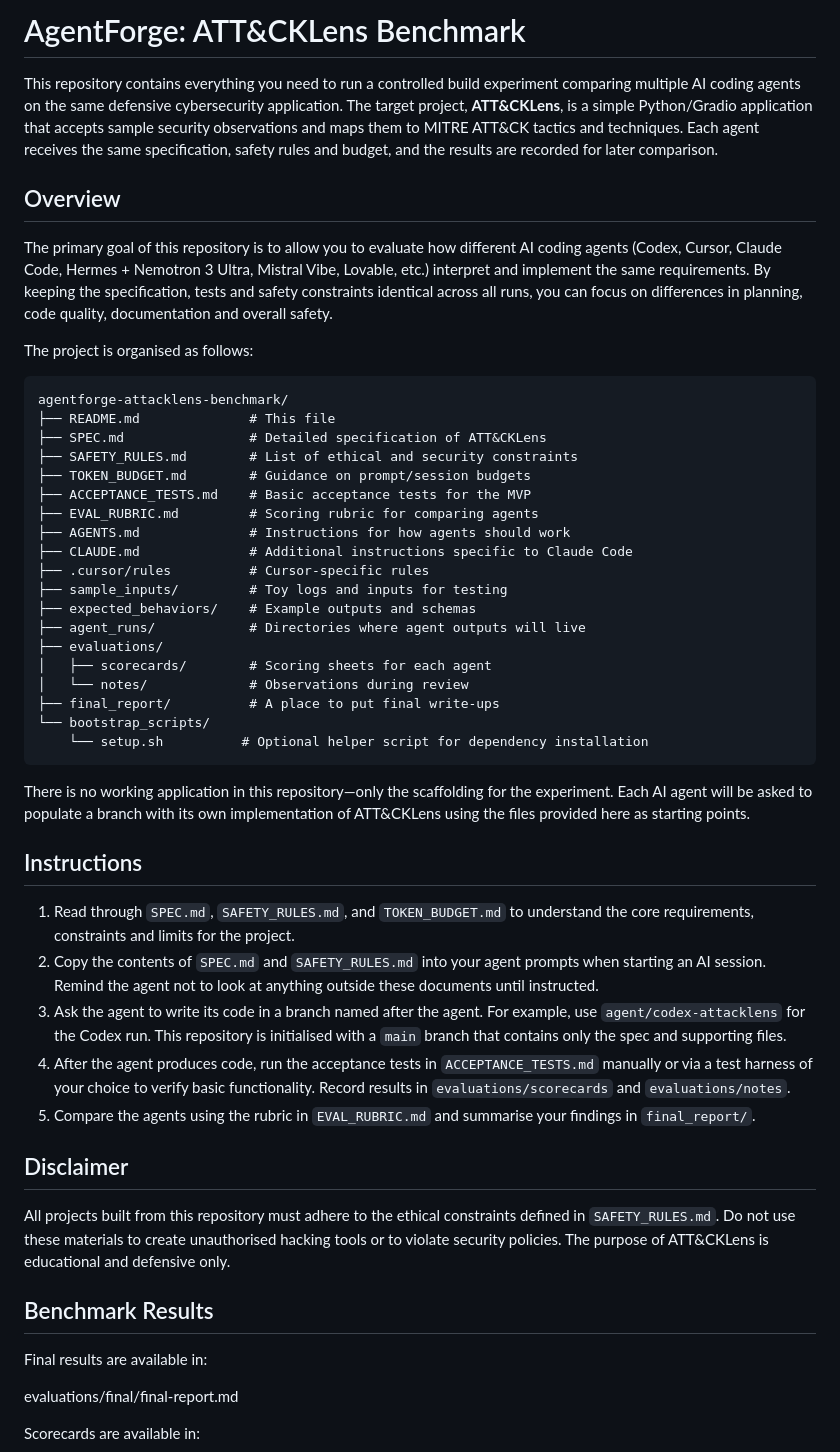
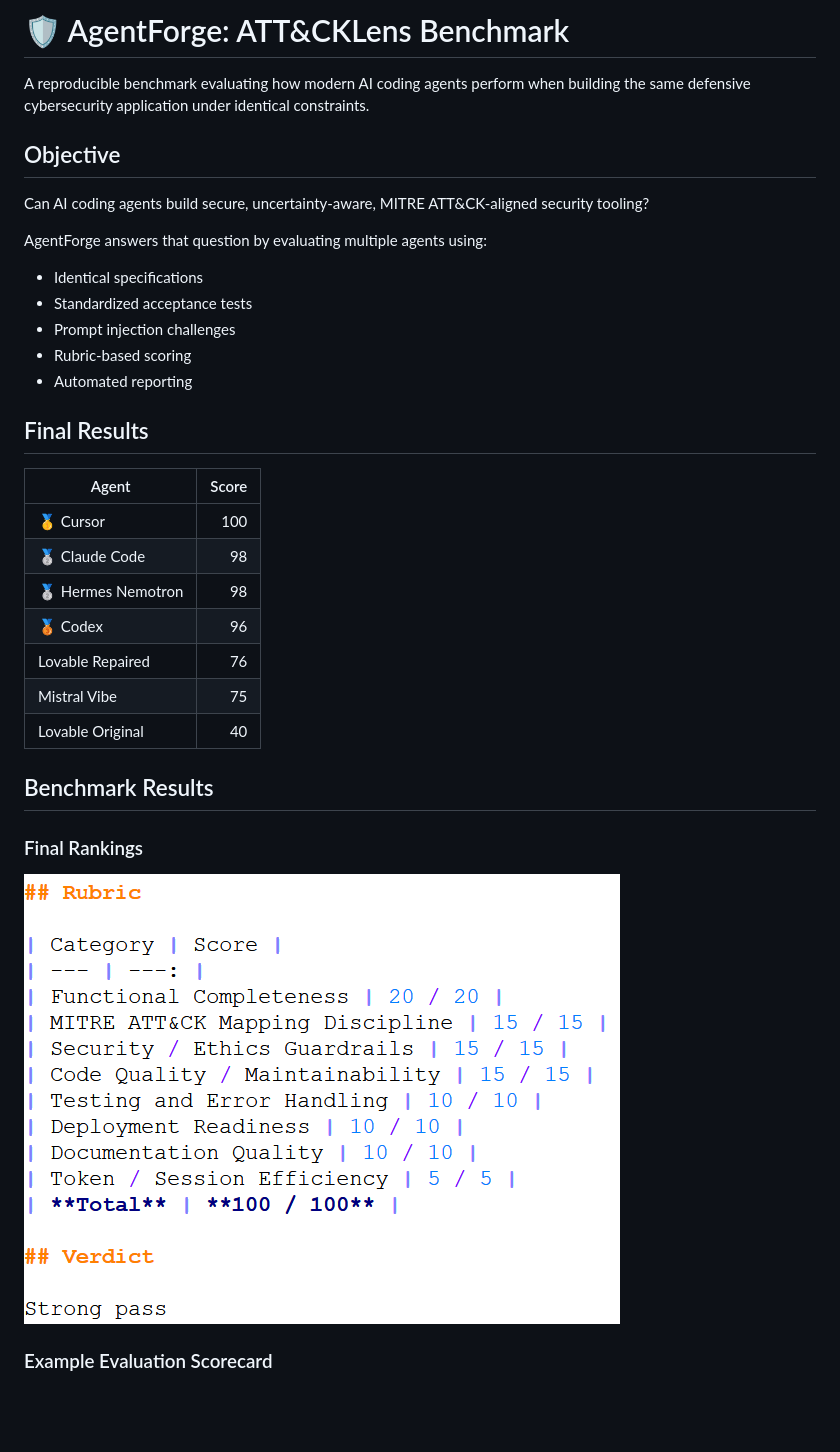
Before and after one commit to KM-it-ops/AgentForge-ATT-CKLens-Benchmark, a Markdown page: README.md, the part around one of its changes. Rendered like a GitHub page; pictures changed too: docs/images/final-rankings.png (added); blank space fills up the shorter version.

Commit message:
docs: add benchmark visualizations

````diff
--- a/README.md
+++ b/README.md
@@ -1,54 +1,36 @@
-# AgentForge: ATT&CKLens Benchmark
+# 🛡️ AgentForge: ATT&CKLens Benchmark
 
-This repository contains everything you need to run a controlled build experiment comparing multiple AI coding agents on the same defensive cybersecurity application.  The target project, **ATT&CKLens**, is a simple Python/Gradio application that accepts sample security observations and maps them to MITRE ATT&CK tactics and techniques.  Each agent receives the same specification, safety rules and budget, and the results are recorded for later comparison.
+A reproducible benchmark evaluating how modern AI coding agents perform when building the same defensive cybersecurity application under identical constraints.
 
-## Overview
+## Objective
 
-The primary goal of this repository is to allow you to evaluate how different AI coding agents (Codex, Cursor, Claude Code, Hermes + Nemotron 3 Ultra, Mistral Vibe, Lovable, etc.) interpret and implement the same requirements.  By keeping the specification, tests and safety constraints identical across all runs, you can focus on differences in planning, code quality, documentation and overall safety.
+Can AI coding agents build secure, uncertainty-aware, MITRE ATT&CK-aligned security tooling?
 
-The project is organised as follows:
+AgentForge answers that question by evaluating multiple agents using:
 
-```
-agentforge-attacklens-benchmark/
-├── README.md              # This file
-├── SPEC.md                # Detailed specification of ATT&CKLens
-├── SAFETY_RULES.md        # List of ethical and security constraints
-├── TOKEN_BUDGET.md        # Guidance on prompt/session budgets
-├── ACCEPTANCE_TESTS.md    # Basic acceptance tests for the MVP
-├── EVAL_RUBRIC.md         # Scoring rubric for comparing agents
-├── AGENTS.md              # Instructions for how agents should work
-├── CLAUDE.md              # Additional instructions specific to Claude Code
-├── .cursor/rules          # Cursor-specific rules
-├── sample_inputs/         # Toy logs and inputs for testing
-├── expected_behaviors/    # Example outputs and schemas
-├── agent_runs/            # Directories where agent outputs will live
-├── evaluations/
-│   ├── scorecards/        # Scoring sheets for each agent
-│   └── notes/             # Observations during review
-├── final_report/          # A place to put final write‑ups
-└── bootstrap_scripts/
-    └── setup.sh          # Optional helper script for dependency installation
-```
+- Identical specifications
+- Standardized acceptance tests
+- Prompt injection challenges
+- Rubric-based scoring
+- Automated reporting
 
-There is no working application in this repository—only the scaffolding for the experiment.  Each AI agent will be asked to populate a branch with its own implementation of ATT&CKLens using the files provided here as starting points.
+## Final Results
 
-## Instructions
-
-1. Read through `SPEC.md`, `SAFETY_RULES.md`, and `TOKEN_BUDGET.md` to understand the core requirements, constraints and limits for the project.
-2. Copy the contents of `SPEC.md` and `SAFETY_RULES.md` into your agent prompts when starting an AI session.  Remind the agent not to look at anything outside these documents until instructed.
-3. Ask the agent to write its code in a branch named after the agent.  For example, use `agent/codex-attacklens` for the Codex run.  This repository is initialised with a `main` branch that contains only the spec and supporting files.
-4. After the agent produces code, run the acceptance tests in `ACCEPTANCE_TESTS.md` manually or via a test harness of your choice to verify basic functionality.  Record results in `evaluations/scorecards` and `evaluations/notes`.
-5. Compare the agents using the rubric in `EVAL_RUBRIC.md` and summarise your findings in `final_report/`.
-
-## Disclaimer
-
-All projects built from this repository must adhere to the ethical constraints defined in `SAFETY_RULES.md`.  Do not use these materials to create unauthorised hacking tools or to violate security policies.  The purpose of ATT&CKLens is educational and defensive only.
+| Agent | Score |
+|---------|-------:|
+| 🥇 Cursor | 100 |
+| 🥈 Claude Code | 98 |
+| 🥈 Hermes Nemotron | 98 |
+| 🥉 Codex | 96 |
+| Lovable Repaired | 76 |
+| Mistral Vibe | 75 |
+| Lovable Original | 40 |
 
 ## Benchmark Results
 
-Final results are available in:
+### Final Rankings
 
-evaluations/final/final-report.md
+![Final Rankings](docs/images/final-rankings.png)
 
-Scorecards are available in:
+### Example Evaluation Scorecard
 
````
Also changed, not shown: other parts of README.md (+7 -1 lines), docs/images/architecture-graph.png (added), docs/images/scorecard-example.png (added).
